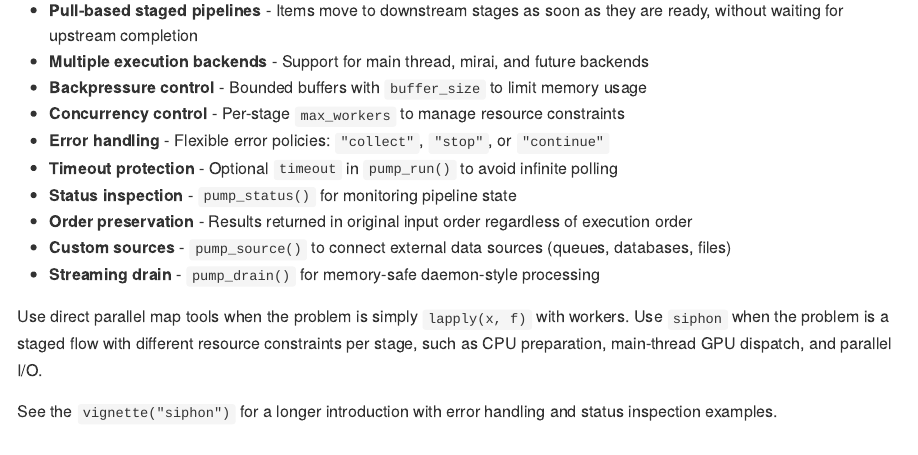
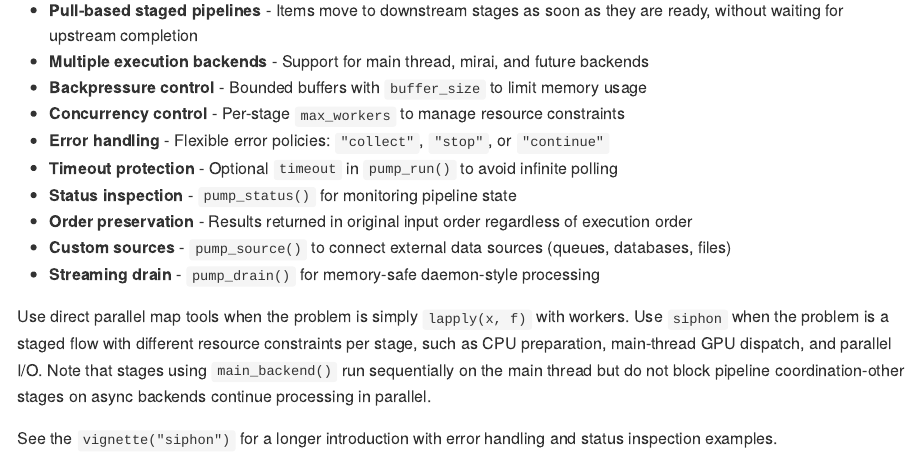
Before and after one commit to rolfsimoes/siphon, an R Markdown document (README.Rmd): the page in a window 1100 px wide, from 1230 px down. Rendered offline with R 4.5, knitr and Pandoc, with nearby package versions; badge pictures from the web are left out.

Commit message:
Clarify that main_backend() does not halt pipeline coordination

```diff
--- a/README.Rmd
+++ b/README.Rmd
@@ -64,7 +64,9 @@ print(res)
 Use direct parallel map tools when the problem is simply `lapply(x, f)` with
 workers. Use `siphon` when the problem is a staged flow with different resource
 constraints per stage, such as CPU preparation, main-thread GPU dispatch, and
-parallel I/O.
+parallel I/O. Note that stages using `main_backend()` run sequentially on the
+main thread but do not block pipeline coordination-other stages on async
+backends continue processing in parallel.
 
 See the `vignette("siphon")` for a longer introduction with error handling and
 status inspection examples.
```
Also changed, not shown: vignettes/siphon.Rmd (+2 -0 lines).
